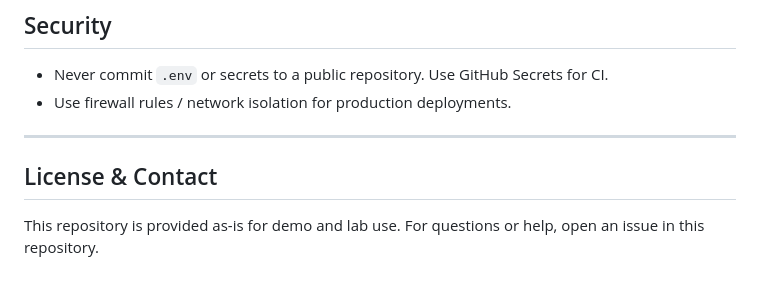
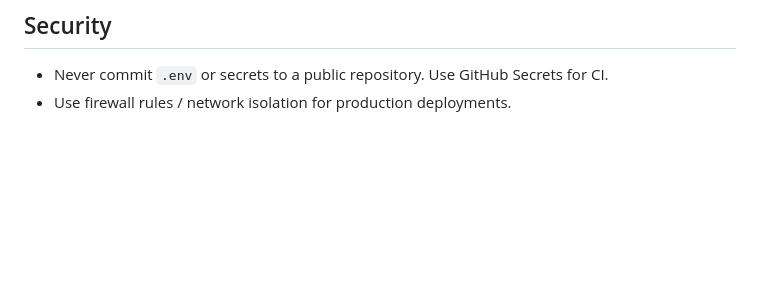
Before and after one commit to MatteoDiMitri/Enterprise-Digital-Infrastructure-Project, a Markdown page: server-pi/README.md, the part around the change. GitHub-like rendering; blank space fills up the shorter version.

```diff
--- a/server-pi/README.md
+++ b/server-pi/README.md
@@ -294,9 +294,3 @@ If you want CI to build images for multiple architectures, use `docker/setup-qem
 
 * Never commit `.env` or secrets to a public repository. Use GitHub Secrets for CI.
 * Use firewall rules / network isolation for production deployments.
-
----
-
-## License & Contact
-
-This repository is provided as-is for demo and lab use. For questions or help, open an issue in this repository.
```
Also changed, not shown: README.md (+3 -25 lines).
